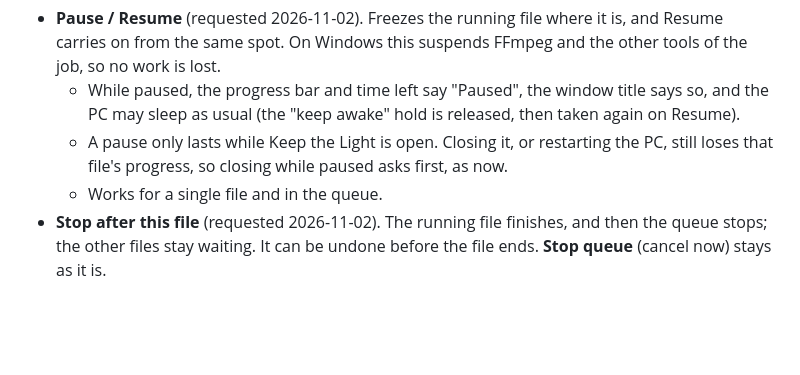
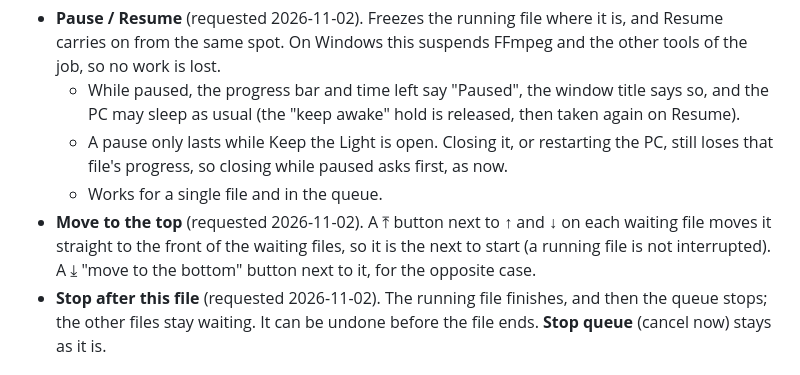
Before and after one commit to stark23x/keepthelight, a Markdown page: BACKLOG.md, the part around the change. GitHub-like rendering; blank space fills up the shorter version.

Commit message:
Backlog: move a queued file to the top (and bottom)
Co-Authored-By: Claude Opus 5.5 <noreply@anthropic.com>
Claude-Session: https://claude.ai/code/session_01FmAZyVp6g1vGDJ7ywYJEr4

```diff
--- a/BACKLOG.md
+++ b/BACKLOG.md
@@ -13,6 +13,9 @@ next build". Shipped features move to "Done" with their version number. Nothing
   - A pause only lasts while Keep the Light is open. Closing it, or restarting the PC, still loses that file's
     progress, so closing while paused asks first, as now.
   - Works for a single file and in the queue.
+- **Move to the top** (requested 2026-11-02). A ⤒ button next to ↑ and ↓ on each waiting file moves it straight
+  to the front of the waiting files, so it is the next to start (a running file is not interrupted). A ⤓ "move to
+  the bottom" button next to it, for the opposite case.
 - **Stop after this file** (requested 2026-11-02). The running file finishes, and then the queue stops; the other
   files stay waiting. It can be undone before the file ends. **Stop queue** (cancel now) stays as it is.
 
```
